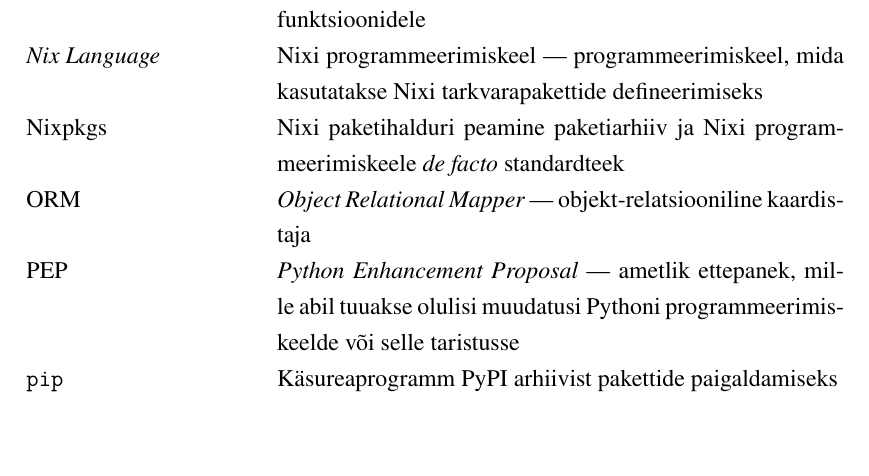
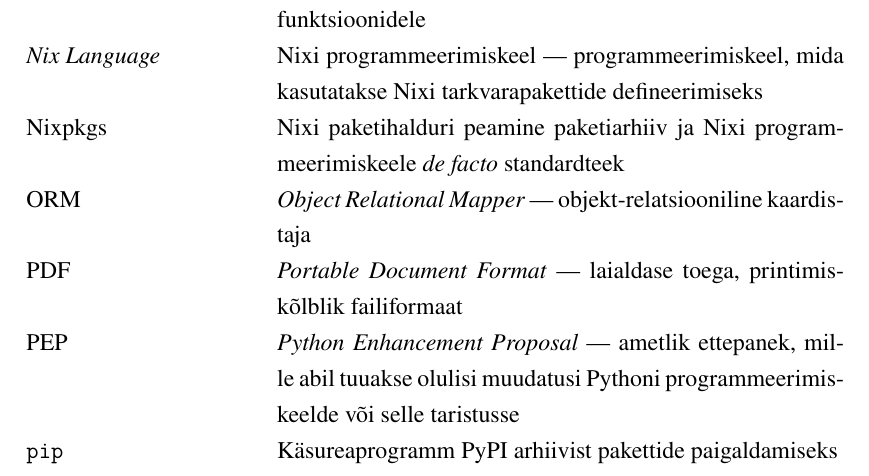
Before and after one commit to gekoke/thesis, a LaTeX thesis (src/thesis.tex, which reads src/preamble/terminology.tex): part of page 5 of 42, cut so that both start at the same text, the shorter picture padded with empty space. Compiled offline with XeLaTeX.

Commit message:
feat(terminology): add `PDF`

```diff
--- a/src/preamble/terminology.tex
+++ b/src/preamble/terminology.tex
@@ -13,6 +13,7 @@
 \textit{Nix Language}& Nixi programmeerimiskeel — programmeerimiskeel, mida kasutatakse Nixi tarkvarapakettide defineerimiseks\\
 Nixpkgs&Nixi paketihalduri peamine paketiarhiiv ja Nixi programmeerimiskeele \textit{de facto} standardteek\\
 ORM&\emph{Object Relational Mapper} — objekt-relatsiooniline kaardistaja\\
+PDF&\emph{Portable Document Format} — laialdase toega, printimiskõlblik failiformaat\\
 PEP&\textit{Python Enhancement Proposal} — ametlik ettepanek, mille abil tuuakse olulisi muudatusi Pythoni programmeerimiskeelde või selle taristusse\\
 \texttt{pip}&Käsureaprogramm PyPI arhiivist pakettide paigaldamiseks\\
 Puhas funktsioon&Funktsioon, mis ei tekita kõrvalmõjusid — erinevalt üldlevinud funktsiooni mõistest programmeerimises\\
```
Also changed, not shown: spellcheck-ignore.txt (+1 -0 lines).
